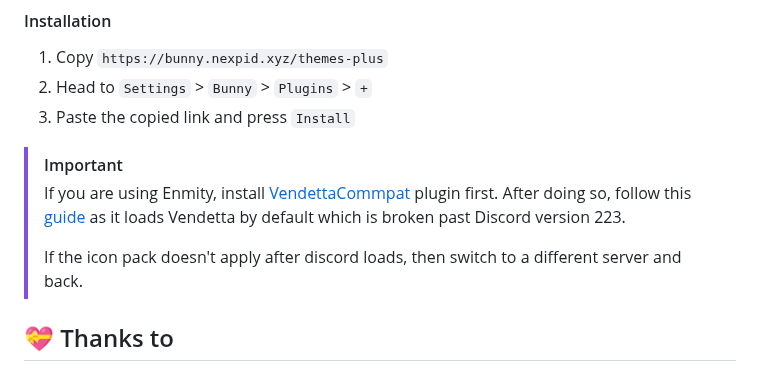
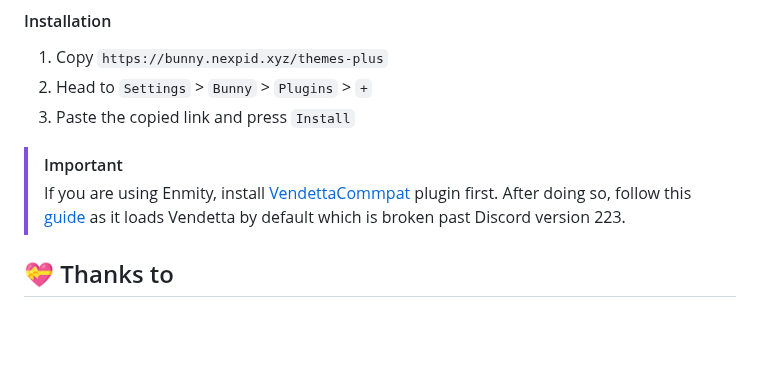
Before and after one commit to catppuccin/vendetta, a Markdown page: README.md, the part around the change. Rendered like a GitHub page; blank space fills up the shorter version.

```diff
--- a/README.md
+++ b/README.md
@@ -72,10 +72,6 @@ loaded).
 > [guide](https://discord.com/channels/950850315601711176/1239393517151846412)
 > as it loads Vendetta by default which is broken past Discord version 223.
 >
-> If the icon pack doesn't apply after discord loads, then switch to a different
-> server and back.
-
-
 
 ## 💝 Thanks to
 
```
